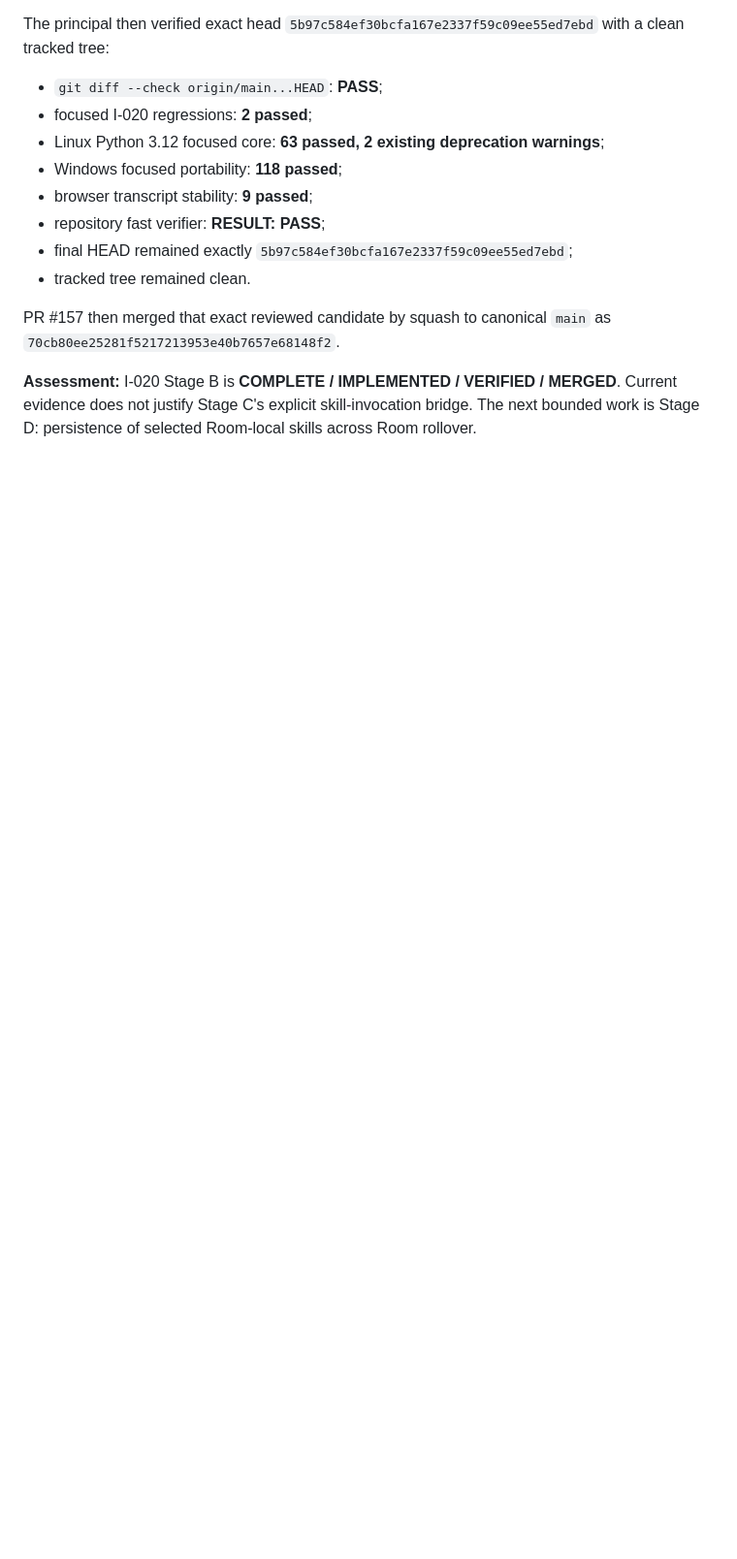
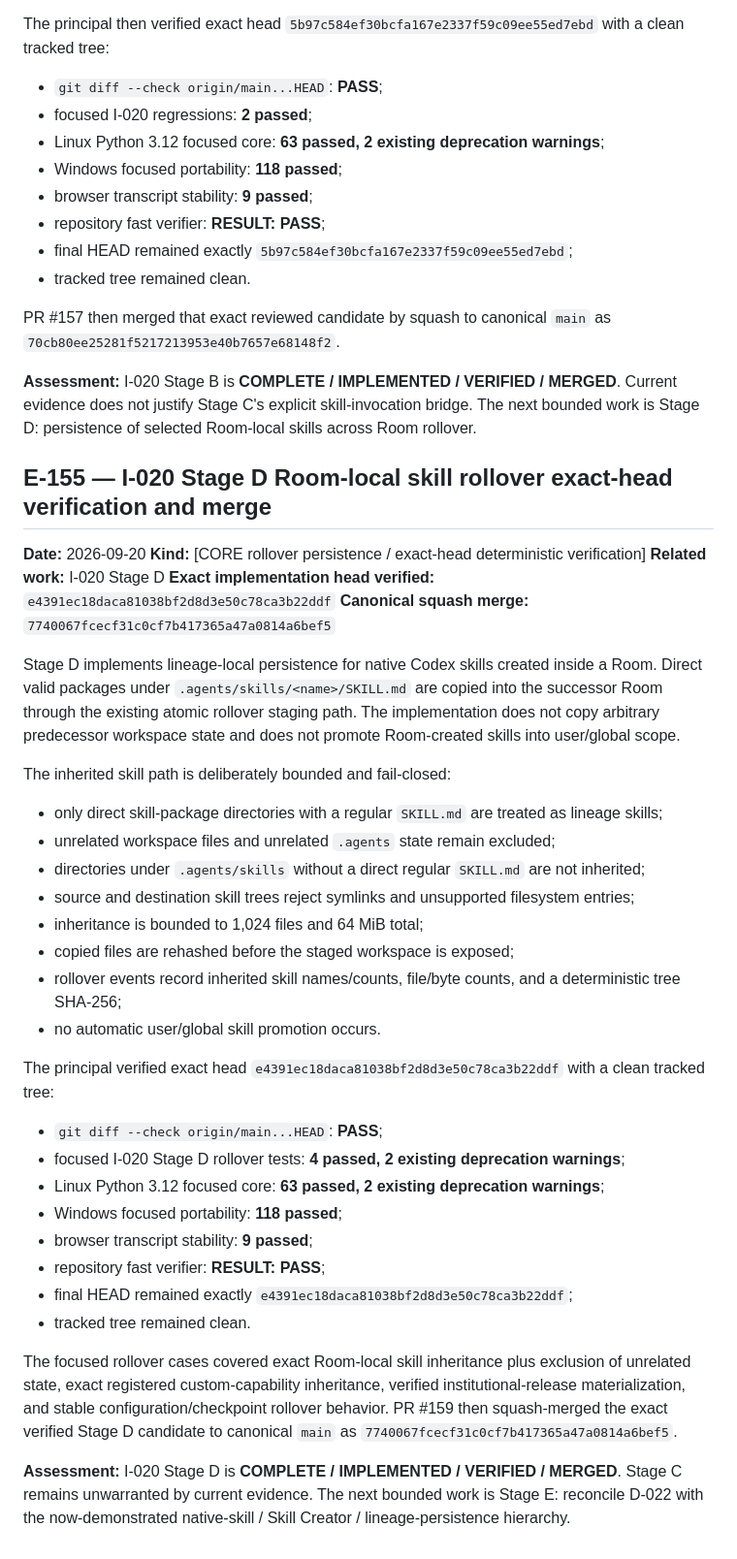
Before and after one commit to strigoi73-sudo/codex-room, a Markdown page: docs/project/07a_EVIDENCE_REGISTER_CONTINUATION.md, the part around the change. Shown at 97% size. Drawn GitHub-style; blank space fills up the shorter version.

Commit message:
docs: record I-020 Stage D verification

```diff
--- a/docs/project/07a_EVIDENCE_REGISTER_CONTINUATION.md
+++ b/docs/project/07a_EVIDENCE_REGISTER_CONTINUATION.md
@@ -1382,3 +1382,40 @@ The principal then verified exact head `5b97c584ef30bcfa167e2337f59c09ee55ed7ebd
 PR #157 then merged that exact reviewed candidate by squash to canonical `main` as `70cb80ee25281f5217213953e40b7657e68148f2`.
 
 **Assessment:** I-020 Stage B is **COMPLETE / IMPLEMENTED / VERIFIED / MERGED**. Current evidence does not justify Stage C's explicit skill-invocation bridge. The next bounded work is Stage D: persistence of selected Room-local skills across Room rollover.
+
+
+## E-155 — I-020 Stage D Room-local skill rollover exact-head verification and merge
+
+**Date:** 2026-09-20
+**Kind:** [CORE rollover persistence / exact-head deterministic verification]
+**Related work:** I-020 Stage D
+**Exact implementation head verified:** `e4391ec18daca81038bf2d8d3e50c78ca3b22ddf`
+**Canonical squash merge:** `7740067fcecf31c0cf7b417365a47a0814a6bef5`
+
+Stage D implements lineage-local persistence for native Codex skills created inside a Room. Direct valid packages under `.agents/skills/<name>/SKILL.md` are copied into the successor Room through the existing atomic rollover staging path. The implementation does not copy arbitrary predecessor workspace state and does not promote Room-created skills into user/global scope.
+
+The inherited skill path is deliberately bounded and fail-closed:
+
+- only direct skill-package directories with a regular `SKILL.md` are treated as lineage skills;
+- unrelated workspace files and unrelated `.agents` state remain excluded;
+- directories under `.agents/skills` without a direct regular `SKILL.md` are not inherited;
+- source and destination skill trees reject symlinks and unsupported filesystem entries;
+- inheritance is bounded to 1,024 files and 64 MiB total;
+- copied files are rehashed before the staged workspace is exposed;
+- rollover events record inherited skill names/counts, file/byte counts, and a deterministic tree SHA-256;
+- no automatic user/global skill promotion occurs.
+
+The principal verified exact head `e4391ec18daca81038bf2d8d3e50c78ca3b22ddf` with a clean tracked tree:
+
+- `git diff --check origin/main...HEAD`: **PASS**;
+- focused I-020 Stage D rollover tests: **4 passed, 2 existing deprecation warnings**;
+- Linux Python 3.12 focused core: **63 passed, 2 existing deprecation warnings**;
+- Windows focused portability: **118 passed**;
+- browser transcript stability: **9 passed**;
+- repository fast verifier: **RESULT: PASS**;
+- final HEAD remained exactly `e4391ec18daca81038bf2d8d3e50c78ca3b22ddf`;
+- tracked tree remained clean.
+
+The focused rollover cases covered exact Room-local skill inheritance plus exclusion of unrelated state, exact registered custom-capability inheritance, verified institutional-release materialization, and stable configuration/checkpoint rollover behavior. PR #159 then squash-merged the exact verified Stage D candidate to canonical `main` as `7740067fcecf31c0cf7b417365a47a0814a6bef5`.
+
+**Assessment:** I-020 Stage D is **COMPLETE / IMPLEMENTED / VERIFIED / MERGED**. Stage C remains unwarranted by current evidence. The next bounded work is Stage E: reconcile D-022 with the now-demonstrated native-skill / Skill Creator / lineage-persistence hierarchy.
```
